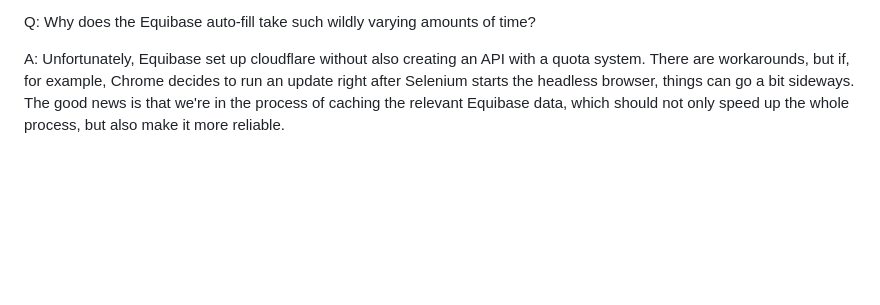
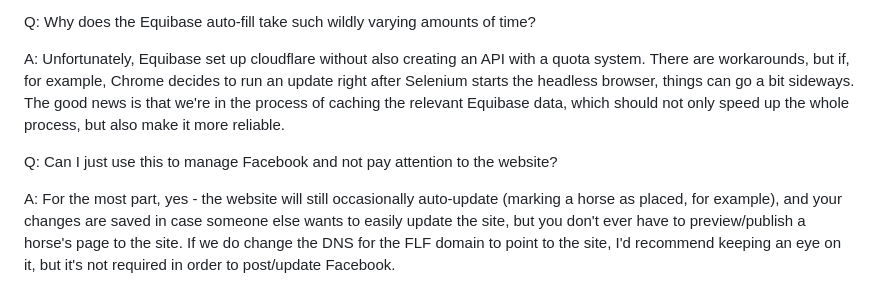
Before and after one commit to kbrainard1/fingerlakesfinestadminapp, a Markdown page: README.md, the part around the change. Drawn GitHub-style; blank space fills up the shorter version.

```diff
--- a/README.md
+++ b/README.md
@@ -61,3 +61,7 @@ A: We need a marginally more secure than a public repo way to hand out the youtu
 Q: Why does the Equibase auto-fill take such wildly varying amounts of time?
 
 A: Unfortunately, Equibase set up cloudflare without also creating an API with a quota system. There are workarounds, but if, for example, Chrome decides to run an update right after Selenium starts the headless browser, things can go a bit sideways. The good news is that we're in the process of caching the relevant Equibase data, which should not only speed up the whole process, but also make it more reliable.
+
+Q: Can I just use this to manage Facebook and not pay attention to the website?
+
+A: For the most part, yes - the website will still occasionally auto-update (marking a horse as placed, for example), and your changes are saved in case someone else wants to easily update the site, but you don't ever have to preview/publish a horse's page to the site. If we do change the DNS for the FLF domain to point to the site, I'd recommend keeping an eye on it, but it's not required in order to post/update Facebook.
```
